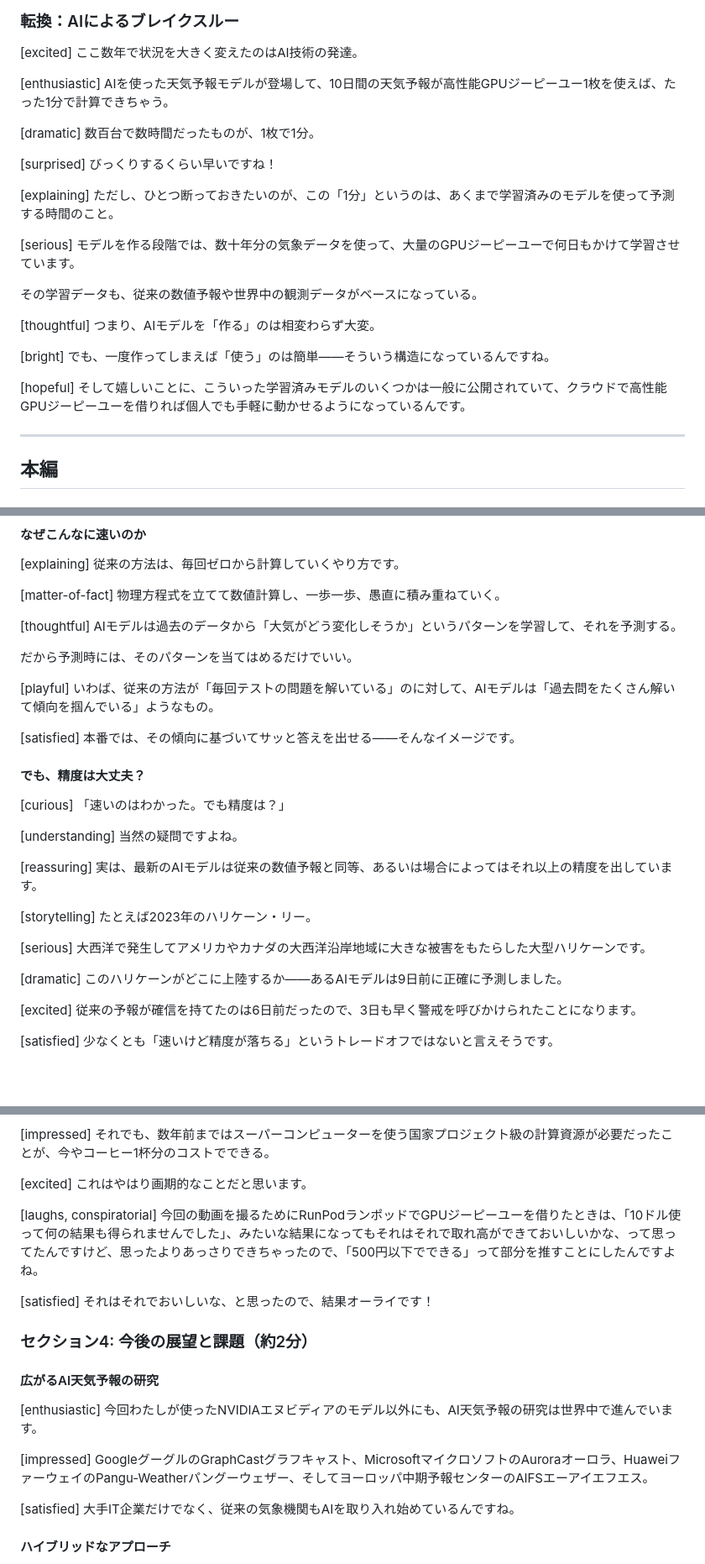
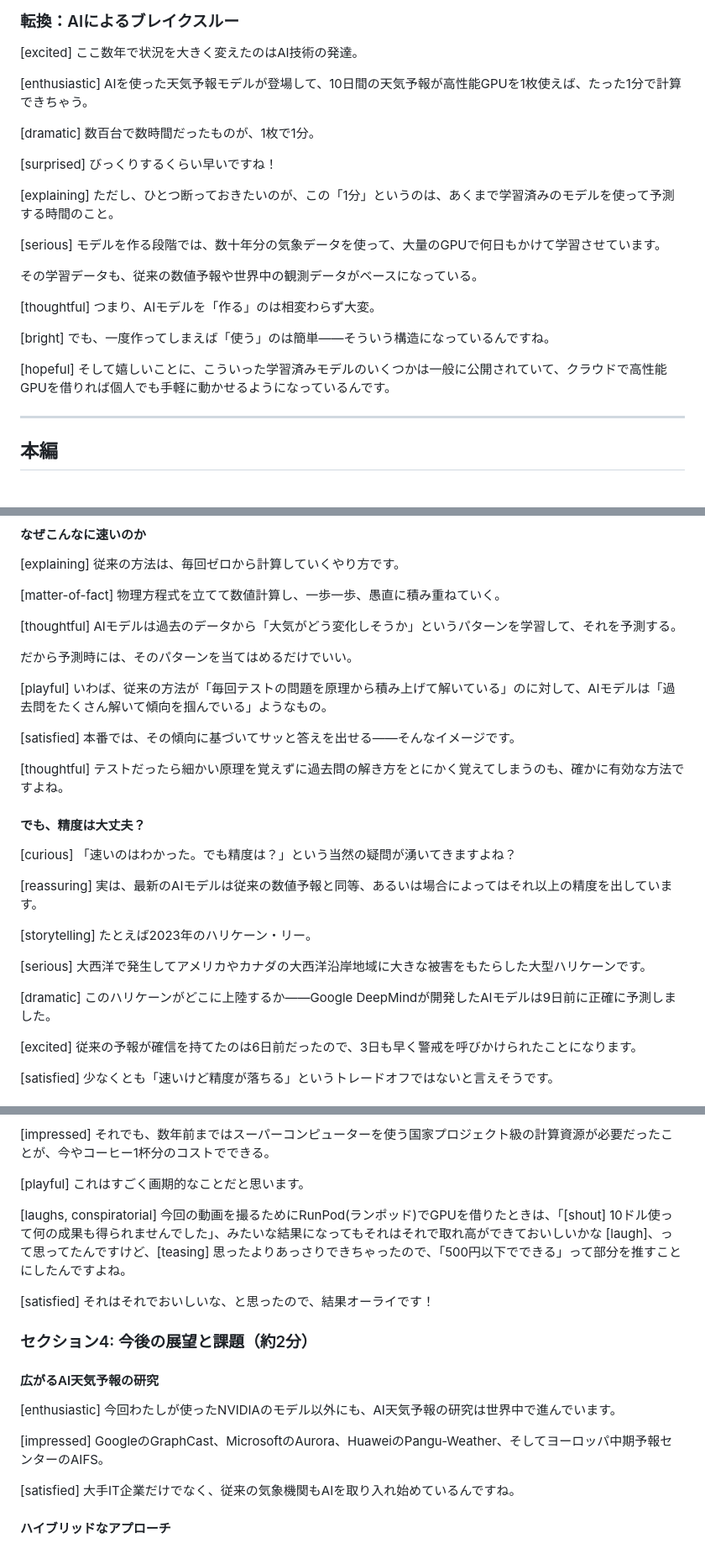
Before and after one commit to s-sasaki-earthsea-wizard/vrc-surrogate-GCM-LT, a Markdown page: slides-jp/yt_script_tts.md, 3 parts joined by grey strips. Shown at 84% size. GitHub-like rendering; blank space fills up the shorter version.

```diff
--- a/slides-jp/yt_script_tts.md
+++ b/slides-jp/yt_script_tts.md
@@ -56,7 +56,7 @@
 
 [excited] ここ数年で状況を大きく変えたのはAI技術の発達。
 
-[enthusiastic] AIを使った天気予報モデルが登場して、10日間の天気予報が高性能GPUジーピーユー1枚を使えば、たった1分で計算できちゃう。
+[enthusiastic] AIを使った天気予報モデルが登場して、10日間の天気予報が高性能GPUを1枚使えば、たった1分で計算できちゃう。
 
 [dramatic] 数百台で数時間だったものが、1枚で1分。
 
@@ -64,7 +64,7 @@
 
 [explaining] ただし、ひとつ断っておきたいのが、この「1分」というのは、あくまで学習済みのモデルを使って予測する時間のこと。
 
-[serious] モデルを作る段階では、数十年分の気象データを使って、大量のGPUジーピーユーで何日もかけて学習させています。
+[serious] モデルを作る段階では、数十年分の気象データを使って、大量のGPUで何日もかけて学習させています。
 
 その学習データも、従来の数値予報や世界中の観測データがベースになっている。
 
@@ -72,7 +72,7 @@
 
 [bright] でも、一度作ってしまえば「使う」のは簡単――そういう構造になっているんですね。
 
-[hopeful] そして嬉しいことに、こういった学習済みモデルのいくつかは一般に公開されていて、クラウドで高性能GPUジーピーユーを借りれば個人でも手軽に動かせるようになっているんです。
+[hopeful] そして嬉しいことに、こういった学習済みモデルのいくつかは一般に公開されていて、クラウドで高性能GPUを借りれば個人でも手軽に動かせるようになっているんです。
 
 ---
 
@@ -302,15 +302,15 @@ fx イコール エクスポネンシャルx プラス C、ですね。
 
 だから予測時には、そのパターンを当てはめるだけでいい。
 
-[playful] いわば、従来の方法が「毎回テストの問題を解いている」のに対して、AIモデルは「過去問をたくさん解いて傾向を掴んでいる」ようなもの。
+[playful] いわば、従来の方法が「毎回テストの問題を原理から積み上げて解いている」のに対して、AIモデルは「過去問をたくさん解いて傾向を掴んでいる」ようなもの。
 
 [satisfied] 本番では、その傾向に基づいてサッと答えを出せる――そんなイメージです。
 
+[thoughtful] テストだったら細かい原理を覚えずに過去問の解き方をとにかく覚えてしまうのも、確かに有効な方法ですよね。
+
 #### でも、精度は大丈夫？
 
-[curious] 「速いのはわかった。でも精度は？」
-
-[understanding] 当然の疑問ですよね。
+[curious] 「速いのはわかった。でも精度は？」という当然の疑問が湧いてきますよね？
 
 [reassuring] 実は、最新のAIモデルは従来の数値予報と同等、あるいは場合によってはそれ以上の精度を出しています。
 
@@ -318,7 +318,7 @@ fx イコール エクスポネンシャルx プラス C、ですね。
 
 [serious] 大西洋で発生してアメリカやカナダの大西洋沿岸地域に大きな被害をもたらした大型ハリケーンです。
 
-[dramatic] このハリケーンがどこに上陸するか――あるAIモデルは9日前に正確に予測しました。
+[dramatic] このハリケーンがどこに上陸するか――Google DeepMindが開発したAIモデルは9日前に正確に予測しました。
 
 [excited] 従来の予報が確信を持てたのは6日前だったので、3日も早く警戒を呼びかけられたことになります。
 
@@ -432,9 +432,9 @@ fx イコール エクスポネンシャルx プラス C、ですね。
 
 [impressed] それでも、数年前まではスーパーコンピューターを使う国家プロジェクト級の計算資源が必要だったことが、今やコーヒー1杯分のコストでできる。
 
-[excited] これはやはり画期的なことだと思います。
+[playful] これはすごく画期的なことだと思います。
 
-[laughs, conspiratorial] 今回の動画を撮るためにRunPodランポッドでGPUジーピーユーを借りたときは、「10ドル使って何の結果も得られませんでした」、みたいな結果になってもそれはそれで取れ高ができておいしいかな、って思ってたんですけど、思ったよりあっさりできちゃったので、「500円以下でできる」って部分を推すことにしたんですよね。
+[laughs, conspiratorial] 今回の動画を撮るためにRunPod(ランポッド)でGPUを借りたときは、「[shout] 10ドル使って何の成果も得られませんでした」、みたいな結果になってもそれはそれで取れ高ができておいしいかな [laugh]、って思ってたんですけど、[teasing] 思ったよりあっさりできちゃったので、「500円以下でできる」って部分を推すことにしたんですよね。
 
 [satisfied] それはそれでおいしいな、と思ったので、結果オーライです！
 
@@ -443,9 +443,9 @@ fx イコール エクスポネンシャルx プラス C、ですね。
 
 #### 広がるAI天気予報の研究
 
-[enthusiastic] 今回わたしが使ったNVIDIAエヌビディアのモデル以外にも、AI天気予報の研究は世界中で進んでいます。
+[enthusiastic] 今回わたしが使ったNVIDIAのモデル以外にも、AI天気予報の研究は世界中で進んでいます。
 
-[impressed] GoogleグーグルのGraphCastグラフキャスト、MicrosoftマイクロソフトのAuroraオーロラ、HuaweiファーウェイのPangu-Weatherパングーウェザー、そしてヨーロッパ中期予報センターのAIFSエーアイエフエス。
+[impressed] GoogleのGraphCast、MicrosoftのAurora、HuaweiのPangu-Weather、そしてヨーロッパ中期予報センターのAIFS。
 
 [satisfied] 大手IT企業だけでなく、従来の気象機関もAIを取り入れ始めているんですね。
 
```
Also changed, not shown: other parts of slides-jp/yt_script_tts.md (+18 -18 lines).
